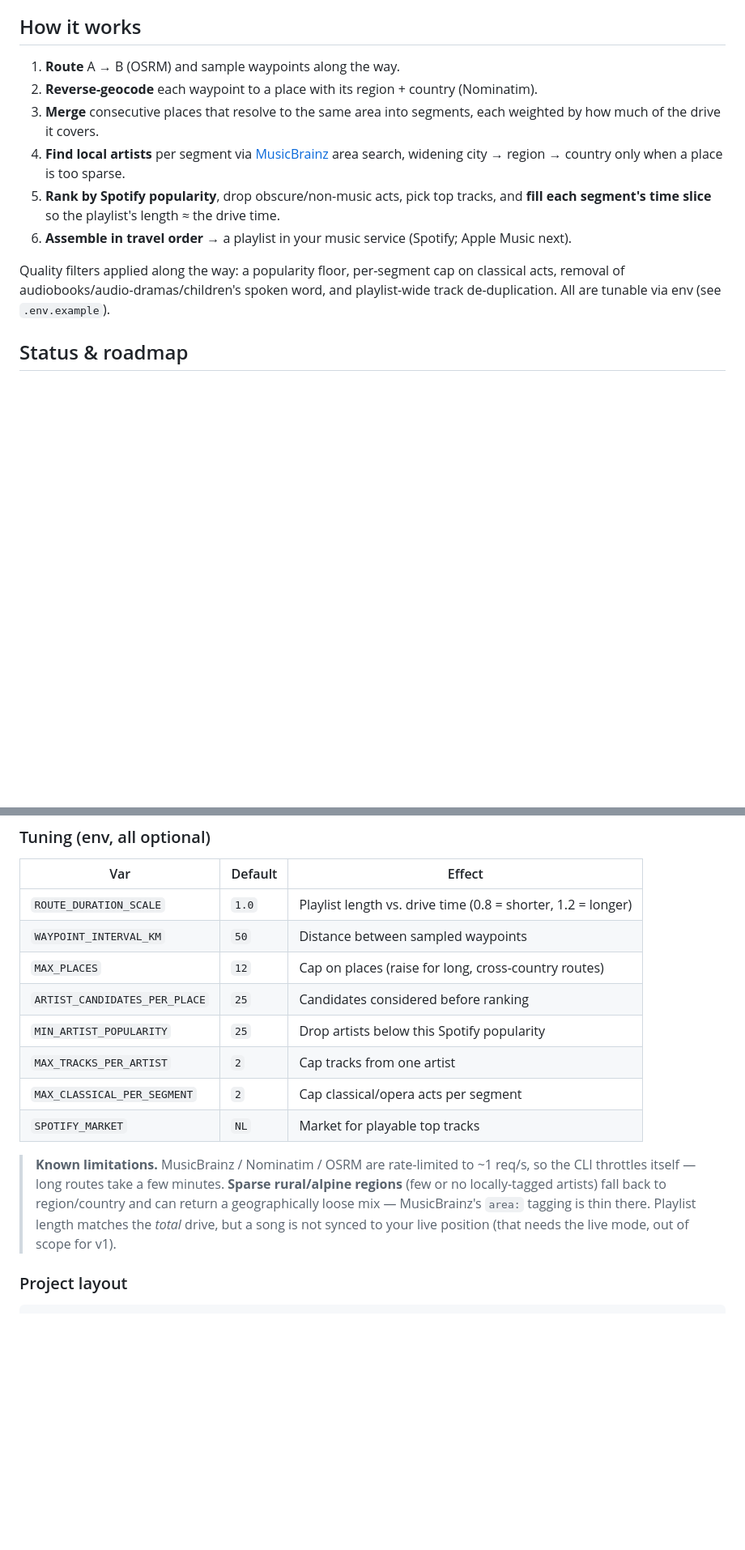
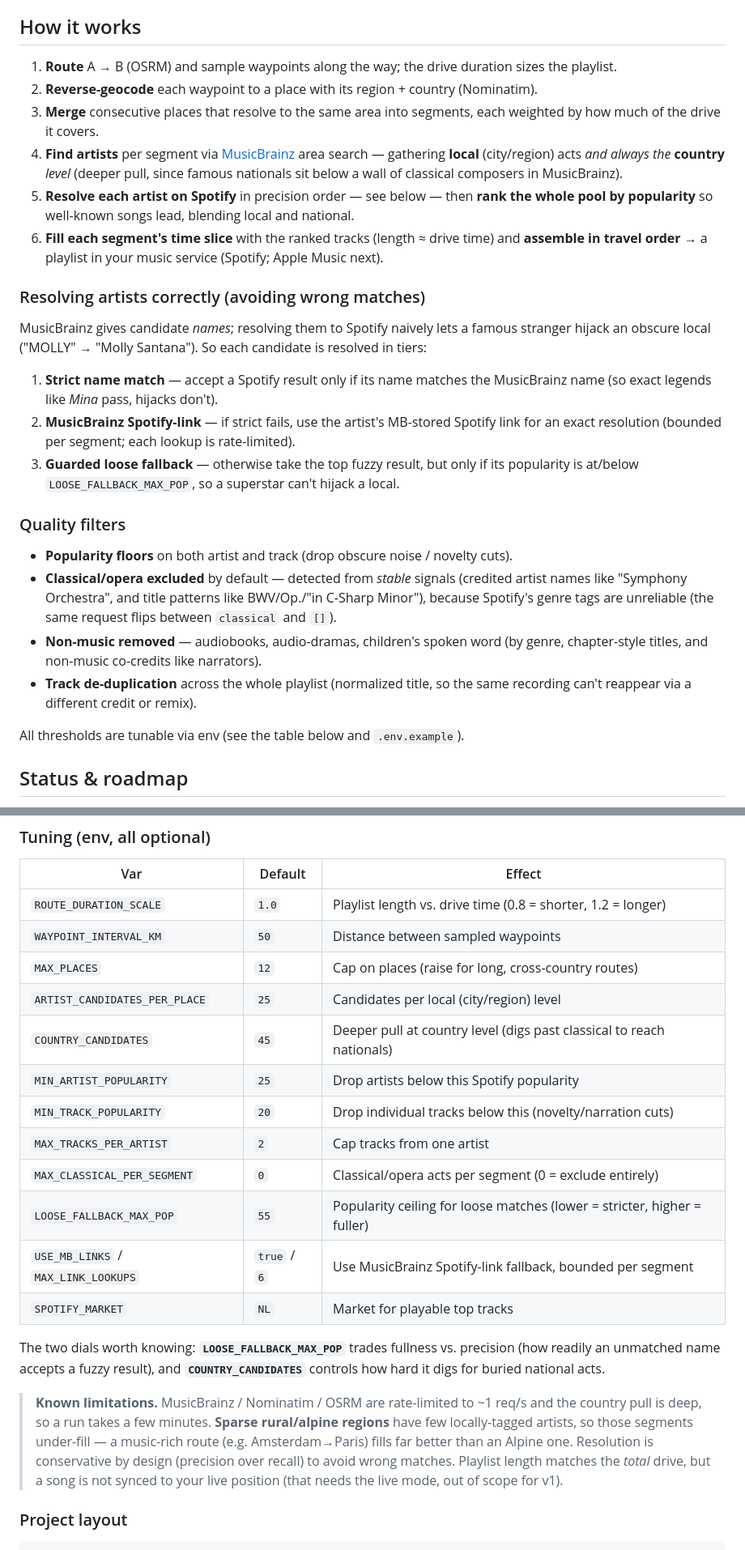
Before and after one commit to thuishaven/geo-music, a Markdown page: README.md, 2 parts joined by grey strips. Shown at 81% size. Drawn GitHub-style; blank space fills up the shorter version.

```diff
--- a/README.md
+++ b/README.md
@@ -16,20 +16,46 @@ does.
 
 ## How it works
 
-1. **Route** A → B (OSRM) and sample waypoints along the way.
+1. **Route** A → B (OSRM) and sample waypoints along the way; the drive duration sizes
+   the playlist.
 2. **Reverse-geocode** each waypoint to a place with its region + country (Nominatim).
 3. **Merge** consecutive places that resolve to the same area into segments, each
    weighted by how much of the drive it covers.
-4. **Find local artists** per segment via [MusicBrainz](https://musicbrainz.org/) area
-   search, widening city → region → country only when a place is too sparse.
-5. **Rank by Spotify popularity**, drop obscure/non-music acts, pick top tracks, and
-   **fill each segment's time slice** so the playlist's length ≈ the drive time.
-6. **Assemble in travel order** → a playlist in your music service (Spotify; Apple
+4. **Find artists** per segment via [MusicBrainz](https://musicbrainz.org/) area search —
+   gathering **local** (city/region) acts *and always the* **country** *level* (deeper
+   pull, since famous nationals sit below a wall of classical composers in MusicBrainz).
+5. **Resolve each artist on Spotify** in precision order — see below — then **rank the
+   whole pool by popularity** so well-known songs lead, blending local and national.
+6. **Fill each segment's time slice** with the ranked tracks (length ≈ drive time) and
+   **assemble in travel order** → a playlist in your music service (Spotify; Apple
    Music next).
 
-Quality filters applied along the way: a popularity floor, per-segment cap on classical
-acts, removal of audiobooks/audio-dramas/children's spoken word, and playlist-wide track
-de-duplication. All are tunable via env (see `.env.example`).
+### Resolving artists correctly (avoiding wrong matches)
+
+MusicBrainz gives candidate *names*; resolving them to Spotify naively lets a famous
+stranger hijack an obscure local ("MOLLY" → "Molly Santana"). So each candidate is
+resolved in tiers:
+
+1. **Strict name match** — accept a Spotify result only if its name matches the
+   MusicBrainz name (so exact legends like *Mina* pass, hijacks don't).
+2. **MusicBrainz Spotify-link** — if strict fails, use the artist's MB-stored Spotify
+   link for an exact resolution (bounded per segment; each lookup is rate-limited).
+3. **Guarded loose fallback** — otherwise take the top fuzzy result, but only if its
+   popularity is at/below `LOOSE_FALLBACK_MAX_POP`, so a superstar can't hijack a local.
+
+### Quality filters
+
+- **Popularity floors** on both artist and track (drop obscure noise / novelty cuts).
+- **Classical/opera excluded** by default — detected from *stable* signals (credited
+  artist names like "Symphony Orchestra", and title patterns like BWV/Op./"in C-Sharp
+  Minor"), because Spotify's genre tags are unreliable (the same request flips between
+  `classical` and `[]`).
+- **Non-music removed** — audiobooks, audio-dramas, children's spoken word (by genre,
+  chapter-style titles, and non-music co-credits like narrators).
+- **Track de-duplication** across the whole playlist (normalized title, so the same
+  recording can't reappear via a different credit or remix).
+
+All thresholds are tunable via env (see the table below and `.env.example`).
 
 ## Status & roadmap
 
@@ -89,18 +115,27 @@ npm start -- --dry-run "Amsterdam" "Paris"
 | `ROUTE_DURATION_SCALE` | `1.0` | Playlist length vs. drive time (0.8 = shorter, 1.2 = longer) |
 | `WAYPOINT_INTERVAL_KM` | `50` | Distance between sampled waypoints |
 | `MAX_PLACES` | `12` | Cap on places (raise for long, cross-country routes) |
-| `ARTIST_CANDIDATES_PER_PLACE` | `25` | Candidates considered before ranking |
+| `ARTIST_CANDIDATES_PER_PLACE` | `25` | Candidates per local (city/region) level |
+| `COUNTRY_CANDIDATES` | `45` | Deeper pull at country level (digs past classical to reach nationals) |
 | `MIN_ARTIST_POPULARITY` | `25` | Drop artists below this Spotify popularity |
+| `MIN_TRACK_POPULARITY` | `20` | Drop individual tracks below this (novelty/narration cuts) |
 | `MAX_TRACKS_PER_ARTIST` | `2` | Cap tracks from one artist |
-| `MAX_CLASSICAL_PER_SEGMENT` | `2` | Cap classical/opera acts per segment |
+| `MAX_CLASSICAL_PER_SEGMENT` | `0` | Classical/opera acts per segment (0 = exclude entirely) |
+| `LOOSE_FALLBACK_MAX_POP` | `55` | Popularity ceiling for loose matches (lower = stricter, higher = fuller) |
+| `USE_MB_LINKS` / `MAX_LINK_LOOKUPS` | `true` / `6` | Use MusicBrainz Spotify-link fallback, bounded per segment |
 | `SPOTIFY_MARKET` | `NL` | Market for playable top tracks |
 
-> **Known limitations.** MusicBrainz / Nominatim / OSRM are rate-limited to ~1 req/s, so
-> the CLI throttles itself — long routes take a few minutes. **Sparse rural/alpine
-> regions** (few or no locally-tagged artists) fall back to region/country and can return
-> a geographically loose mix — MusicBrainz's `area:` tagging is thin there. Playlist
-> length matches the *total* drive, but a song is not synced to your live position (that
-> needs the live mode, out of scope for v1).
+The two dials worth knowing: **`LOOSE_FALLBACK_MAX_POP`** trades fullness vs. precision
+(how readily an unmatched name accepts a fuzzy result), and **`COUNTRY_CANDIDATES`**
+controls how hard it digs for buried national acts.
+
+> **Known limitations.** MusicBrainz / Nominatim / OSRM are rate-limited to ~1 req/s and
+> the country pull is deep, so a run takes a few minutes. **Sparse rural/alpine regions**
+> have few locally-tagged artists, so those segments under-fill — a music-rich route
+> (e.g. Amsterdam→Paris) fills far better than an Alpine one. Resolution is conservative
+> by design (precision over recall) to avoid wrong matches. Playlist length matches the
+> *total* drive, but a song is not synced to your live position (that needs the live
+> mode, out of scope for v1).
 
 ### Project layout
 
```
Also changed, not shown: SPEC.md (+54 -24 lines).
